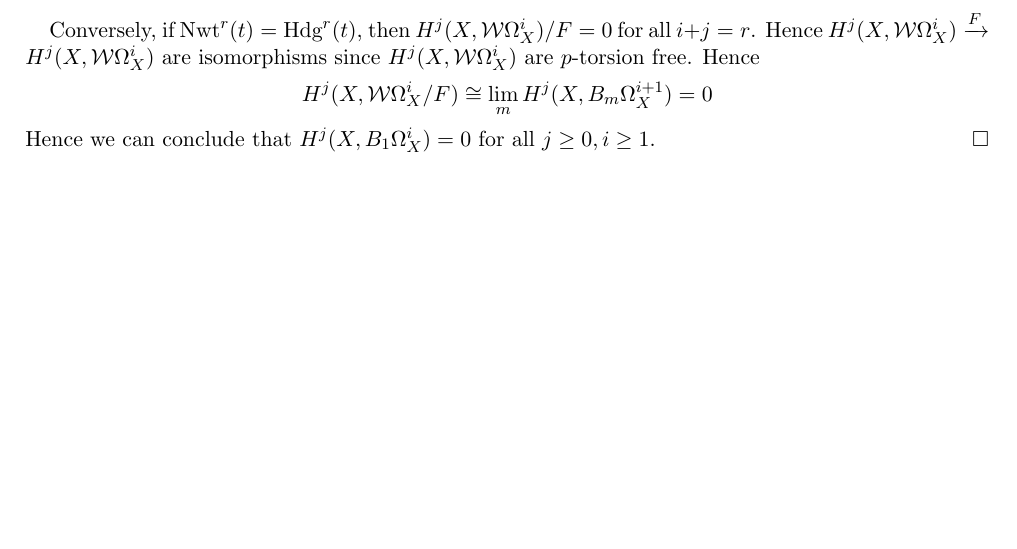
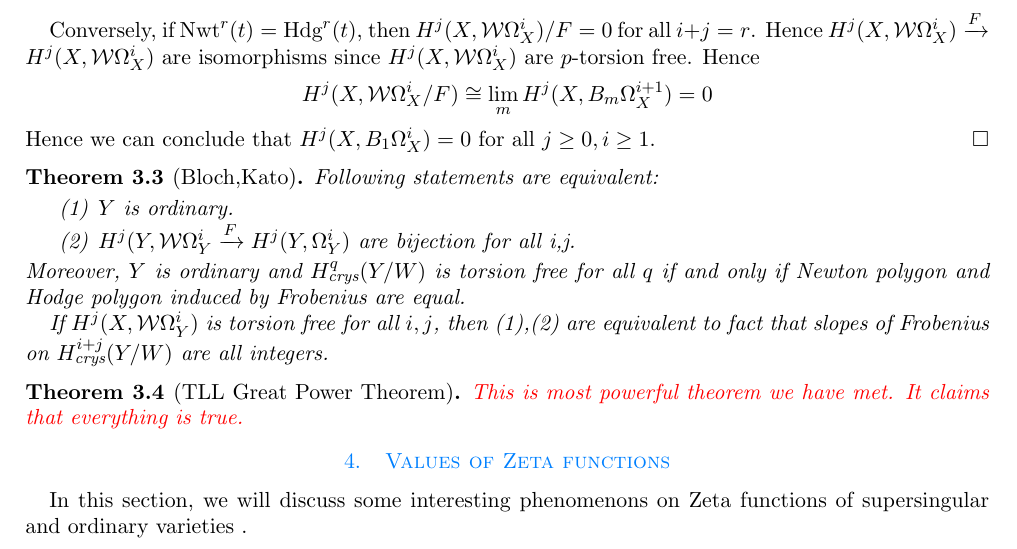
Before and after one commit to WalterScu/Positive-Characteristic-Geometry, a LaTeX document (crystal.tex, which reads frob.tex): part of page 10 of 10, cut so that both start at the same text, the shorter picture padded with empty space. Compiled offline with pdfLaTeX.

Commit message:
Updates from ShareLaTeX

```diff
--- a/frob.tex
+++ b/frob.tex
@@ -92,3 +92,18 @@
 	Hence we can conclude that $H^j(X, B_1 \Omega_X^i)=0$ for all $j
 	\geq 0, i \geq 1$.
 \end{proof}
+\begin{secthm}[Bloch,Kato]
+    Following statements are equivalent:
+   	\begin{enumerate}
+\item $Y$ is ordinary.
+\item $H^j(Y,\mathcal{W}\Omega_Y^i \xrightarrow{F} H^j(Y,\Omega_Y^i)$ are bijection for all i,j.
+   	\end{enumerate}
+Moreover, $Y$ is ordinary and $H^q_{\text{crys}}(Y/W)$ is torsion free for all $q$ if and only if Newton polygon and Hodge polygon induced by Frobenius are equal.
+
+If $H^j(X,\mathcal{W}\Omega_Y^i)$ is torsion free for all $i,j$, then (1),(2) are equivalent to fact that slopes of Frobenius on $H^{i+j}_{\text{crys}}(Y/W)$ are all integers.
+\end{secthm}
+\begin{secthm}[TLL Great Power Theorem]
+{\color{red} This is most powerful theorem we have met. It claims that everything is true.}
+\end{secthm}
+\section{Values of Zeta functions}
+In this section, we will discuss some interesting phenomenons on Zeta functions of supersingular and ordinary varieties .
```
Also changed, not shown: crystal.tex (+1 -0 lines).
